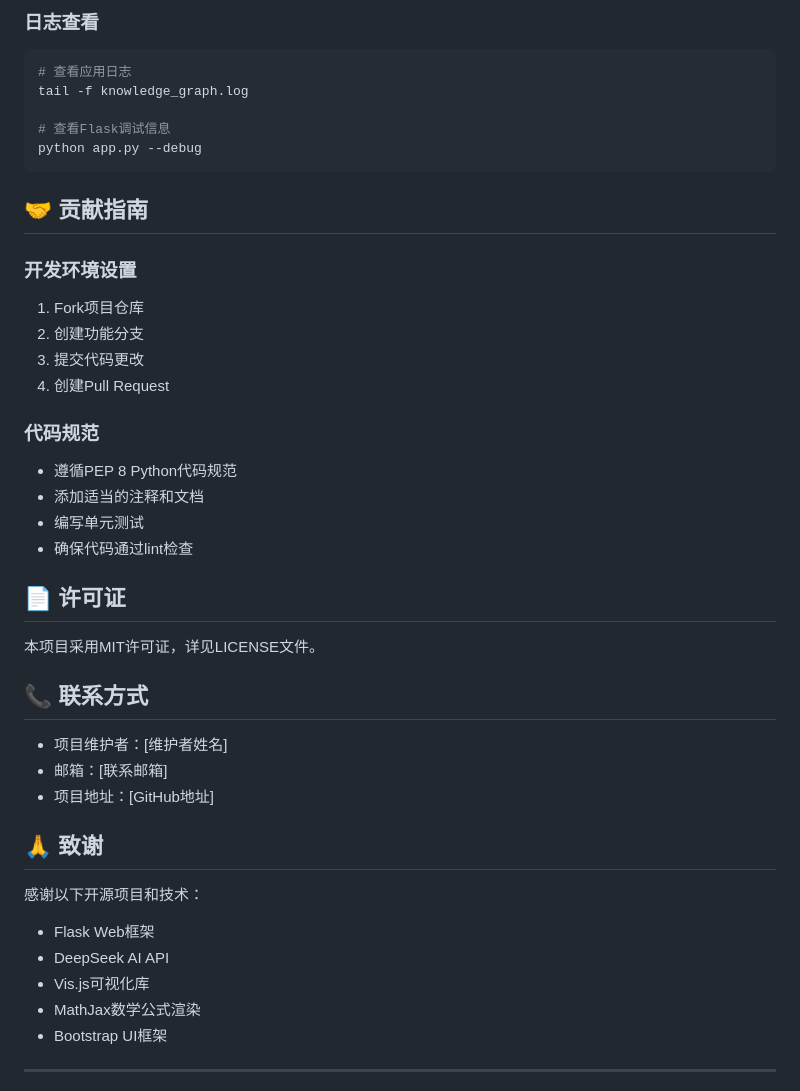
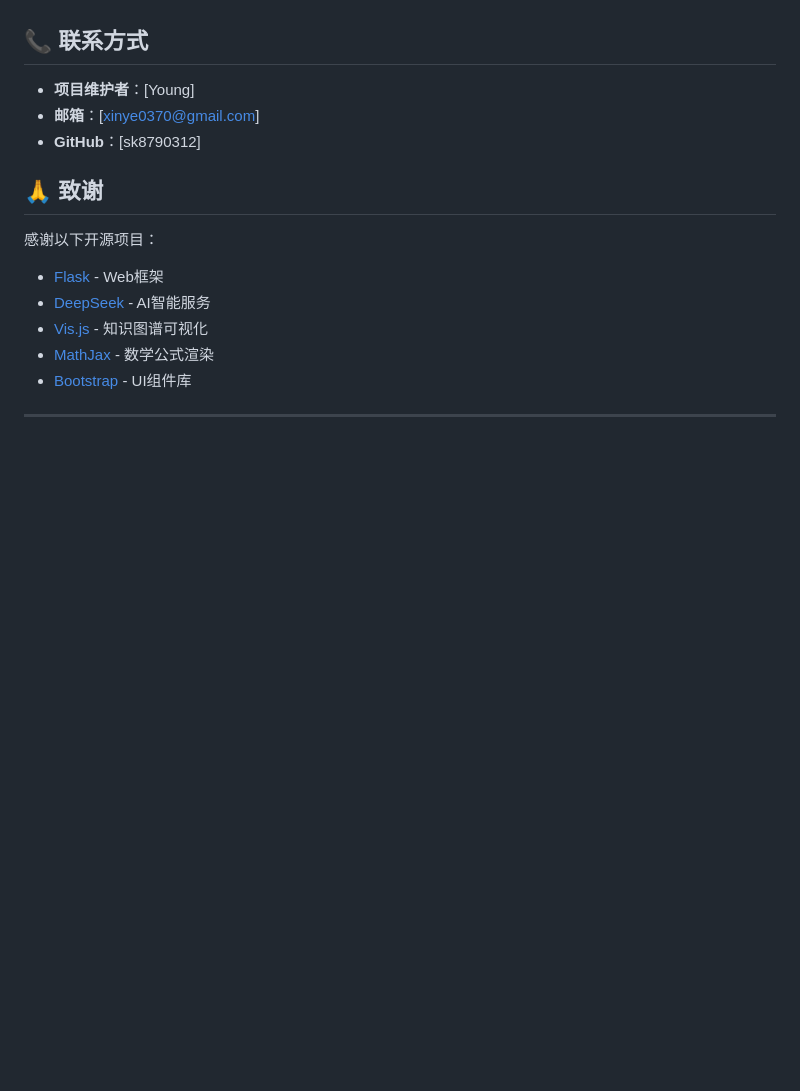
Before and after one commit to sk8790312/log_in_Final, a Markdown page: README.md, the part around one of its changes. Drawn GitHub-style; blank space fills up the shorter version.

````diff
--- a/README.md
+++ b/README.md
@@ -283,44 +175,19 @@ password_resets (id, user_id, token, expires_at)
-### 日志查看
-```bash
-# 查看应用日志
-tail -f knowledge_graph.log
-
-# 查看Flask调试信息
-python app.py --debug
-```
-
-## 🤝 贡献指南
-
-### 开发环境设置
-1. Fork项目仓库
-2. 创建功能分支
-3. 提交代码更改
-4. 创建Pull Request
-
-### 代码规范
-- 遵循PEP 8 Python代码规范
-- 添加适当的注释和文档
-- 编写单元测试
-- 确保代码通过lint检查
-
-## 📄 许可证
-
-本项目采用MIT许可证，详见LICENSE文件。
 
 ## 📞 联系方式
 
-- 项目维护者：[维护者姓名]
-- 邮箱：[联系邮箱]
-- 项目地址：[GitHub地址]
+- **项目维护者**：[Young]
+- **邮箱**：[xinye0370@gmail.com]
+- **GitHub**：[sk8790312]
+
 
 ## 🙏 致谢
 
-感谢以下开源项目和技术：
-- Flask Web框架
-- DeepSeek AI API
-- Vis.js可视化库
-- MathJax数学公式渲染
-- Bootstrap UI框架
+感谢以下开源项目：
+- [Flask](https://flask.palletsprojects.com/) - Web框架
+- [DeepSeek](https://www.deepseek.com/) - AI智能服务
+- [Vis.js](https://visjs.org/) - 知识图谱可视化
+- [MathJax](https://www.mathjax.org/) - 数学公式渲染
+- [Bootstrap](https://getbootstrap.com/) - UI组件库
 
 ---
 
````
Also changed, not shown: other parts of README.md (+90 -198 lines).
